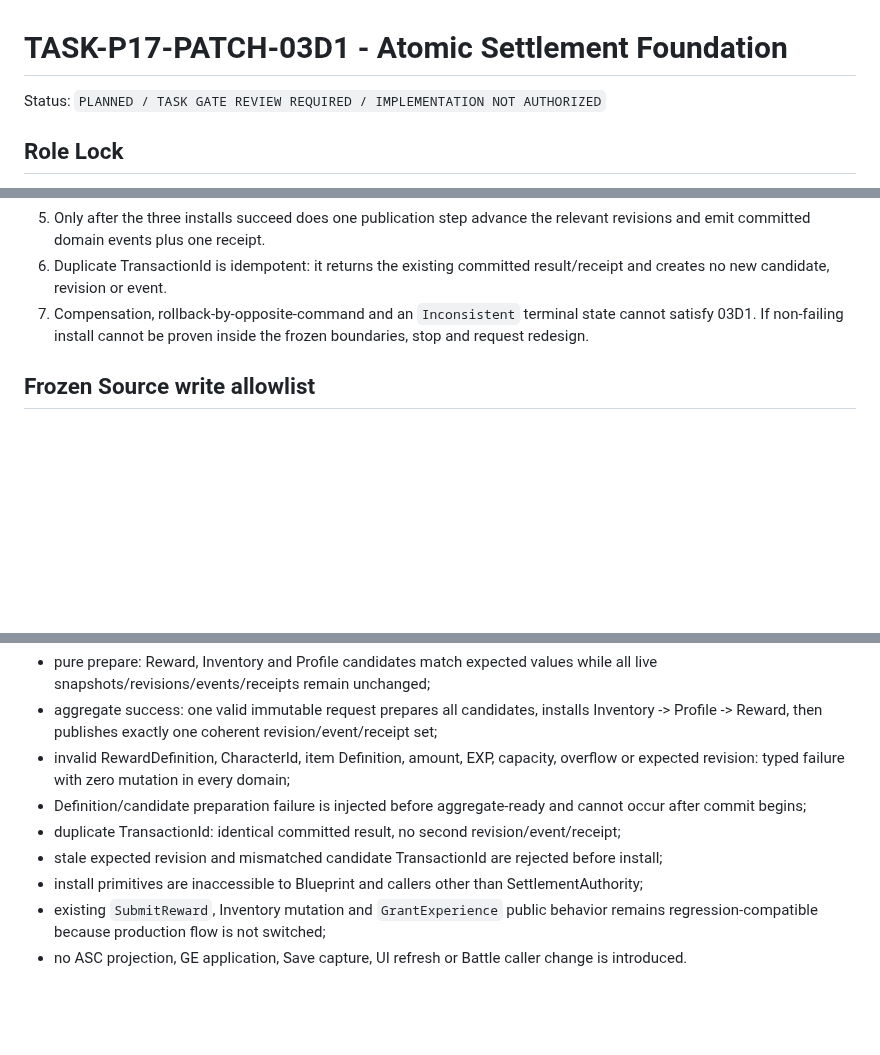
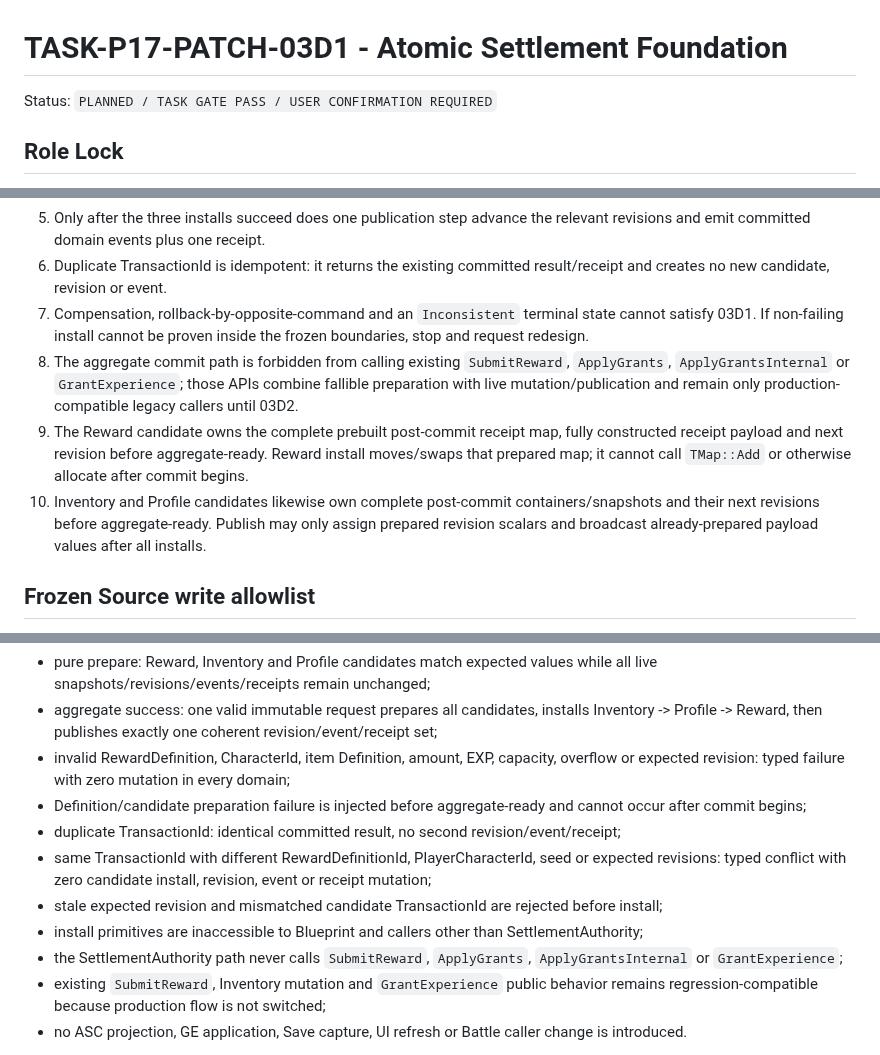
Before and after one commit to lai-sgjp/HSR, a Markdown page: tasks/active-task.md, 3 parts joined by grey strips. GitHub-like rendering; blank space fills up the shorter version.

Commit message:
P17-PATCH-03D1 Task Gate pass

```diff
--- a/tasks/active-task.md
+++ b/tasks/active-task.md
@@ -1,6 +1,6 @@
 # TASK-P17-PATCH-03D1 - Atomic Settlement Foundation
 
-Status: `PLANNED / TASK GATE REVIEW REQUIRED / IMPLEMENTATION NOT AUTHORIZED`
+Status: `PLANNED / TASK GATE PASS / USER CONFIRMATION REQUIRED`
 
 ## Role Lock
 
@@ -31,6 +32,9 @@ This card is a planning artifact. No Source, Content, Config, Build, Automation,
 5. Only after the three installs succeed does one publication step advance the relevant revisions and emit committed domain events plus one receipt.
 6. Duplicate TransactionId is idempotent: it returns the existing committed result/receipt and creates no new candidate, revision or event.
 7. Compensation, rollback-by-opposite-command and an `Inconsistent` terminal state cannot satisfy 03D1. If non-failing install cannot be proven inside the frozen boundaries, stop and request redesign.
+8. The aggregate commit path is forbidden from calling existing `SubmitReward`, `ApplyGrants`, `ApplyGrantsInternal` or `GrantExperience`; those APIs combine fallible preparation with live mutation/publication and remain only production-compatible legacy callers until 03D2.
+9. The Reward candidate owns the complete prebuilt post-commit receipt map, fully constructed receipt payload and next revision before aggregate-ready. Reward install moves/swaps that prepared map; it cannot call `TMap::Add` or otherwise allocate after commit begins.
+10. Inventory and Profile candidates likewise own complete post-commit containers/snapshots and their next revisions before aggregate-ready. Publish may only assign prepared revision scalars and broadcast already-prepared payload values after all installs.
 
 ## Frozen Source write allowlist
 
@@ -76,8 +80,10 @@ Create `HSR.Settlement.Foundation` before production edits and prove an intended
 - invalid RewardDefinition, CharacterId, item Definition, amount, EXP, capacity, overflow or expected revision: typed failure with zero mutation in every domain;
 - Definition/candidate preparation failure is injected before aggregate-ready and cannot occur after commit begins;
 - duplicate TransactionId: identical committed result, no second revision/event/receipt;
+- same TransactionId with different RewardDefinitionId, PlayerCharacterId, seed or expected revisions: typed conflict with zero candidate install, revision, event or receipt mutation;
 - stale expected revision and mismatched candidate TransactionId are rejected before install;
 - install primitives are inaccessible to Blueprint and callers other than SettlementAuthority;
+- the SettlementAuthority path never calls `SubmitReward`, `ApplyGrants`, `ApplyGrantsInternal` or `GrantExperience`;
 - existing `SubmitReward`, Inventory mutation and `GrantExperience` public behavior remains regression-compatible because production flow is not switched;
 - no ASC projection, GE application, Save capture, UI refresh or Battle caller change is introduced.
 
```
Also changed, not shown: other parts of tasks/active-task.md (+2 -1 lines), tasks/final-review.md (added, +53 -0 lines).
